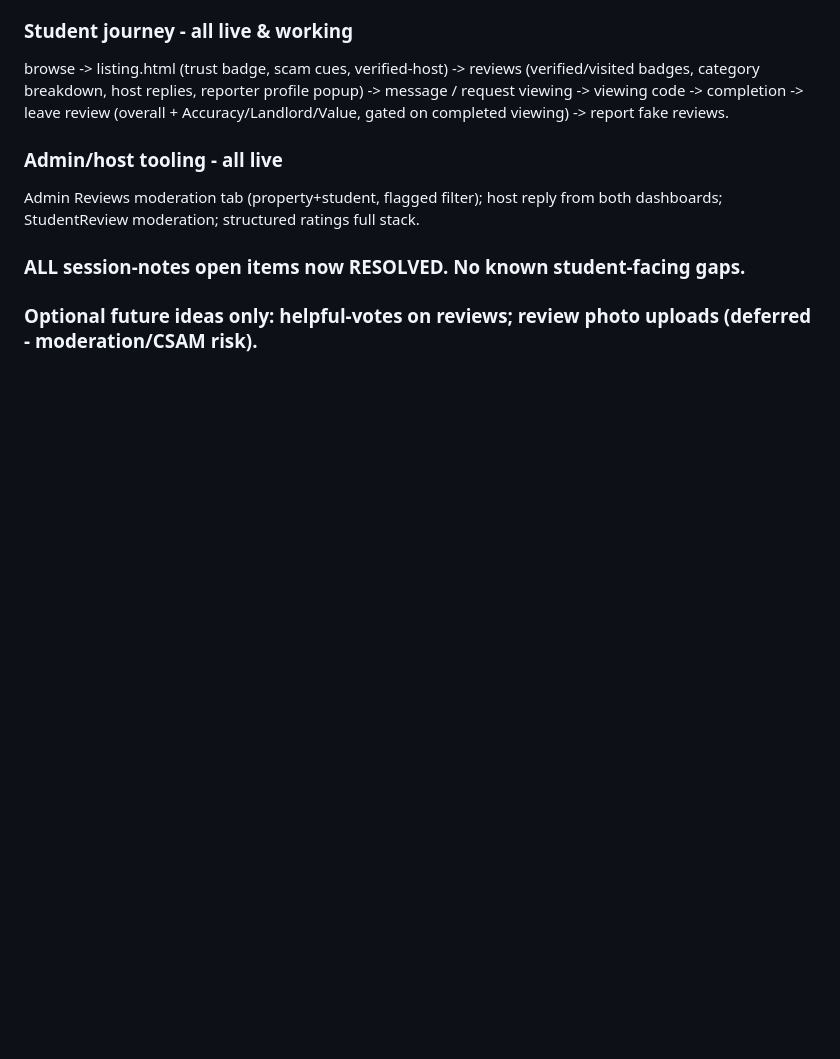
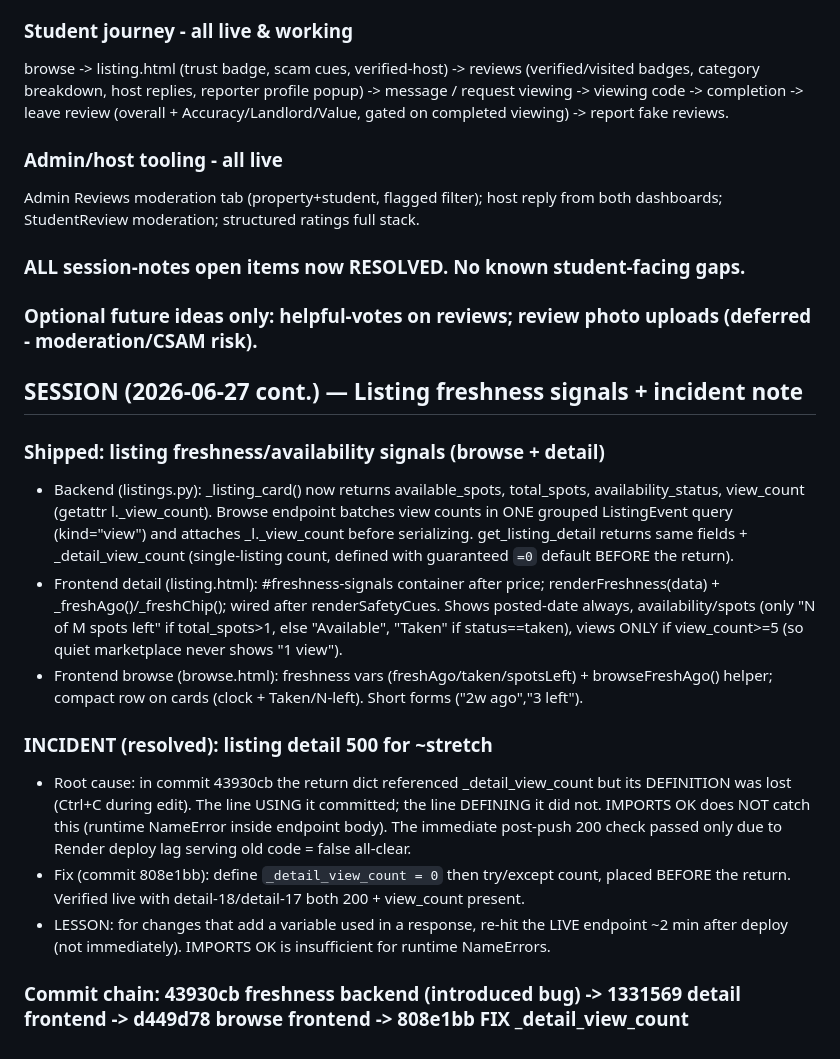
Before and after one commit to joshuaalinanichishimba-cmyk/FindMyNyumba, a Markdown page: SESSION_NOTES.md, the part around the change. GitHub-like rendering; blank space fills up the shorter version.

Commit message:
docs: freshness signals shipped + detail-500 incident postmortem

```diff
--- a/SESSION_NOTES.md
+++ b/SESSION_NOTES.md
@@ -84,3 +84,17 @@ Admin Reviews moderation tab (property+student, flagged filter); host reply from
 
 ### ALL session-notes open items now RESOLVED. No known student-facing gaps.
 ### Optional future ideas only: helpful-votes on reviews; review photo uploads (deferred - moderation/CSAM risk).
+
+## SESSION (2026-06-27 cont.) — Listing freshness signals + incident note
+
+### Shipped: listing freshness/availability signals (browse + detail)
+- Backend (listings.py): _listing_card() now returns available_spots, total_spots, availability_status, view_count (getattr l._view_count). Browse endpoint batches view counts in ONE grouped ListingEvent query (kind="view") and attaches _l._view_count before serializing. get_listing_detail returns same fields + _detail_view_count (single-listing count, defined with guaranteed `=0` default BEFORE the return).
+- Frontend detail (listing.html): #freshness-signals container after price; renderFreshness(data) + _freshAgo()/_freshChip(); wired after renderSafetyCues. Shows posted-date always, availability/spots (only "N of M spots left" if total_spots>1, else "Available", "Taken" if status==taken), views ONLY if view_count>=5 (so quiet marketplace never shows "1 view").
+- Frontend browse (browse.html): freshness vars (freshAgo/taken/spotsLeft) + browseFreshAgo() helper; compact row on cards (clock + Taken/N-left). Short forms ("2w ago","3 left").
+
+### INCIDENT (resolved): listing detail 500 for ~stretch
+- Root cause: in commit 43930cb the return dict referenced _detail_view_count but its DEFINITION was lost (Ctrl+C during edit). The line USING it committed; the line DEFINING it did not. IMPORTS OK does NOT catch this (runtime NameError inside endpoint body). The immediate post-push 200 check passed only due to Render deploy lag serving old code = false all-clear.
+- Fix (commit 808e1bb): define `_detail_view_count = 0` then try/except count, placed BEFORE the return. Verified live with detail-18/detail-17 both 200 + view_count present.
+- LESSON: for changes that add a variable used in a response, re-hit the LIVE endpoint ~2 min after deploy (not immediately). IMPORTS OK is insufficient for runtime NameErrors.
+
+### Commit chain: 43930cb freshness backend (introduced bug) -> 1331569 detail frontend -> d449d78 browse frontend -> 808e1bb FIX _detail_view_count
```
